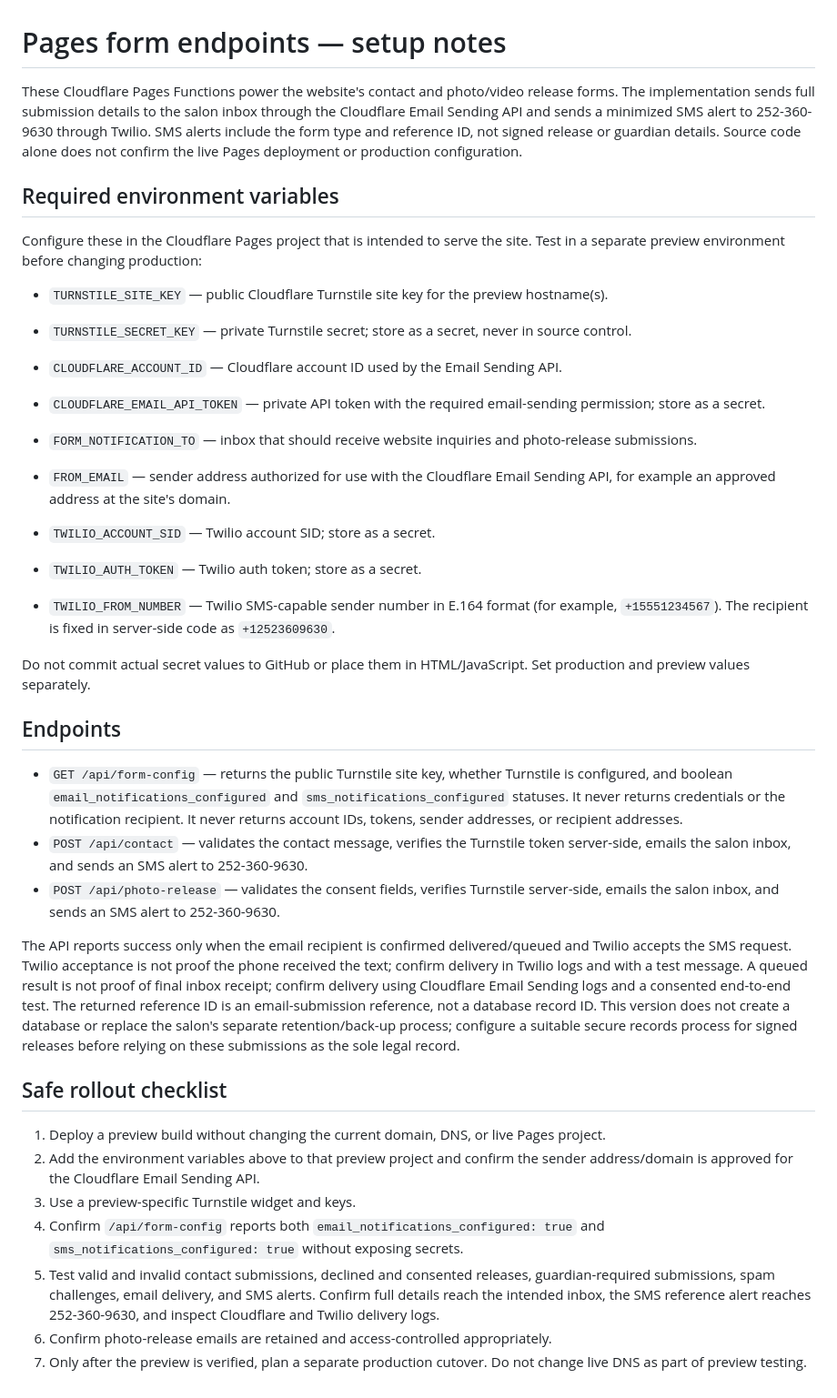
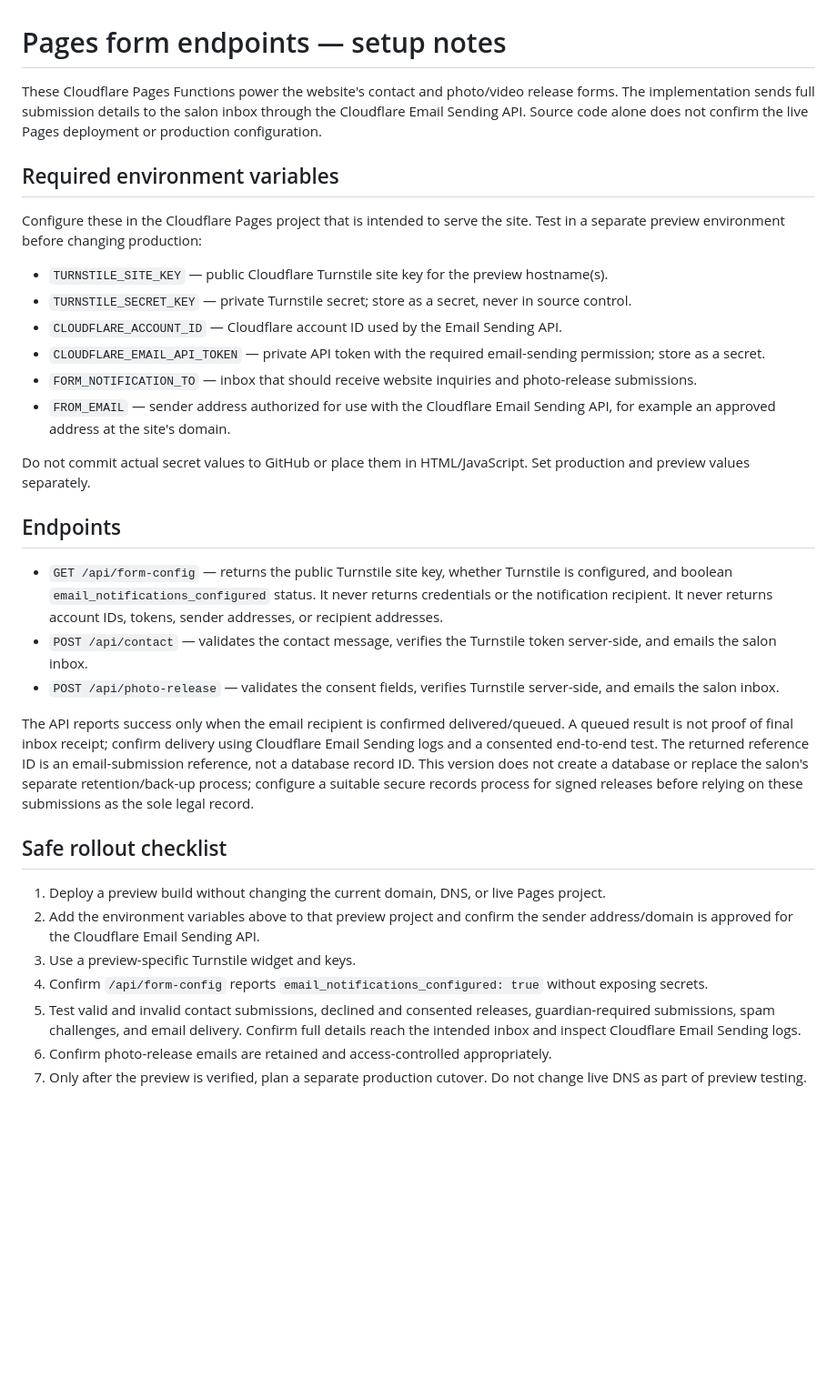
Before and after one commit to wtraveon/pazzion-stylez, a Markdown page: functions/README.md, the part around the change. Shown at 91% size. Rendered like a GitHub page; blank space fills up the shorter version.

Commit message:
Document email-only form delivery configuration

```diff
--- a/functions/README.md
+++ b/functions/README.md
@@ -1,6 +1,6 @@
 # Pages form endpoints — setup notes
 
-These Cloudflare Pages Functions power the website's contact and photo/video release forms. The implementation sends full submission details to the salon inbox through the Cloudflare Email Sending API and sends a minimized SMS alert to 252-360-9630 through Twilio. SMS alerts include the form type and reference ID, not signed release or guardian details. Source code alone does not confirm the live Pages deployment or production configuration.
+These Cloudflare Pages Functions power the website's contact and photo/video release forms. The implementation sends full submission details to the salon inbox through the Cloudflare Email Sending API. Source code alone does not confirm the live Pages deployment or production configuration.
 
 ## Required environment variables
 
@@ -13,27 +13,23 @@ Configure these in the Cloudflare Pages project that is intended to serve the si
 - `FORM_NOTIFICATION_TO` — inbox that should receive website inquiries and photo-release submissions.
 - `FROM_EMAIL` — sender address authorized for use with the Cloudflare Email Sending API, for example an approved address at the site's domain.
 
-- `TWILIO_ACCOUNT_SID` — Twilio account SID; store as a secret.
-- `TWILIO_AUTH_TOKEN` — Twilio auth token; store as a secret.
-- `TWILIO_FROM_NUMBER` — Twilio SMS-capable sender number in E.164 format (for example, `+15551234567`). The recipient is fixed in server-side code as `+12523609630`.
-
 
 Do not commit actual secret values to GitHub or place them in HTML/JavaScript. Set production and preview values separately.
 
 ## Endpoints
 
-- `GET /api/form-config` — returns the public Turnstile site key, whether Turnstile is configured, and boolean `email_notifications_configured` and `sms_notifications_configured` statuses. It never returns credentials or the notification recipient. It never returns account IDs, tokens, sender addresses, or recipient addresses.
-- `POST /api/contact` — validates the contact message, verifies the Turnstile token server-side, emails the salon inbox, and sends an SMS alert to 252-360-9630.
-- `POST /api/photo-release` — validates the consent fields, verifies Turnstile server-side, emails the salon inbox, and sends an SMS alert to 252-360-9630.
+- `GET /api/form-config` — returns the public Turnstile site key, whether Turnstile is configured, and boolean `email_notifications_configured` status. It never returns credentials or the notification recipient. It never returns account IDs, tokens, sender addresses, or recipient addresses.
+- `POST /api/contact` — validates the contact message, verifies the Turnstile token server-side, and emails the salon inbox.
+- `POST /api/photo-release` — validates the consent fields, verifies Turnstile server-side, and emails the salon inbox.
 
-The API reports success only when the email recipient is confirmed delivered/queued and Twilio accepts the SMS request. Twilio acceptance is not proof the phone received the text; confirm delivery in Twilio logs and with a test message. A queued result is not proof of final inbox receipt; confirm delivery using Cloudflare Email Sending logs and a consented end-to-end test. The returned reference ID is an email-submission reference, not a database record ID. This version does not create a database or replace the salon's separate retention/back-up process; configure a suitable secure records process for signed releases before relying on these submissions as the sole legal record.
+The API reports success only when the email recipient is confirmed delivered/queued. A queued result is not proof of final inbox receipt; confirm delivery using Cloudflare Email Sending logs and a consented end-to-end test. The returned reference ID is an email-submission reference, not a database record ID. This version does not create a database or replace the salon's separate retention/back-up process; configure a suitable secure records process for signed releases before relying on these submissions as the sole legal record.
 
 ## Safe rollout checklist
 
 1. Deploy a preview build without changing the current domain, DNS, or live Pages project.
 2. Add the environment variables above to that preview project and confirm the sender address/domain is approved for the Cloudflare Email Sending API.
 3. Use a preview-specific Turnstile widget and keys.
-4. Confirm `/api/form-config` reports both `email_notifications_configured: true` and `sms_notifications_configured: true` without exposing secrets.
-5. Test valid and invalid contact submissions, declined and consented releases, guardian-required submissions, spam challenges, email delivery, and SMS alerts. Confirm full details reach the intended inbox, the SMS reference alert reaches 252-360-9630, and inspect Cloudflare and Twilio delivery logs.
+4. Confirm `/api/form-config` reports `email_notifications_configured: true` without exposing secrets.
+5. Test valid and invalid contact submissions, declined and consented releases, guardian-required submissions, spam challenges, and email delivery. Confirm full details reach the intended inbox and inspect Cloudflare Email Sending logs.
 6. Confirm photo-release emails are retained and access-controlled appropriately.
 7. Only after the preview is verified, plan a separate production cutover. Do not change live DNS as part of preview testing.
```
